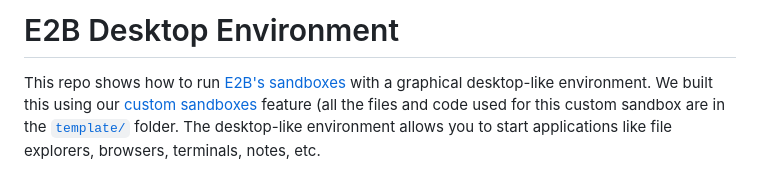
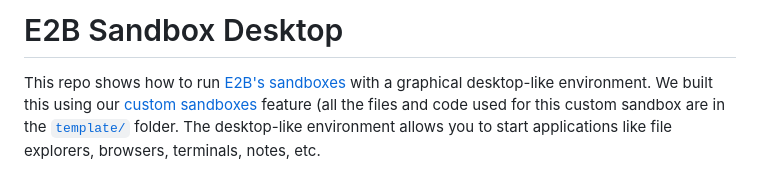
Before and after one commit to openapiv1/desktop, a Markdown page: README.md, the part around the change. GitHub-like rendering.

```diff
--- a/README.md
+++ b/README.md
@@ -1,4 +1,4 @@
-# E2B Desktop Environment
+# E2B Sandbox Desktop
 
 This repo shows how to run [E2B's sandboxes](https://e2b.dev/docs/sandbox/overview) with a graphical desktop-like environment. We built this using our [custom sandboxes](https://e2b.dev/docs/sandbox/templates/overview) feature (all the files and code used for this custom sandbox are in the [`template/`](https://github.com/e2b-dev/desktop/tree/main/template) folder.
 The desktop-like environment allows you to start applications like file explorers, browsers, terminals, notes, etc.
```
